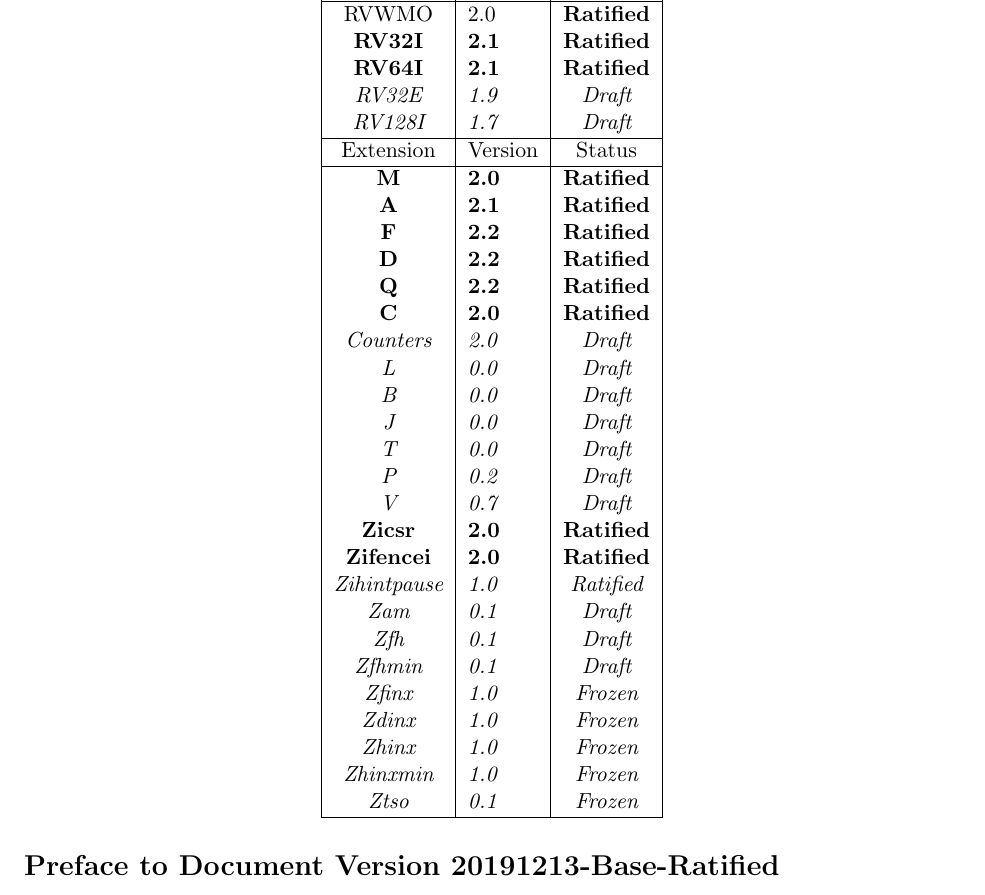
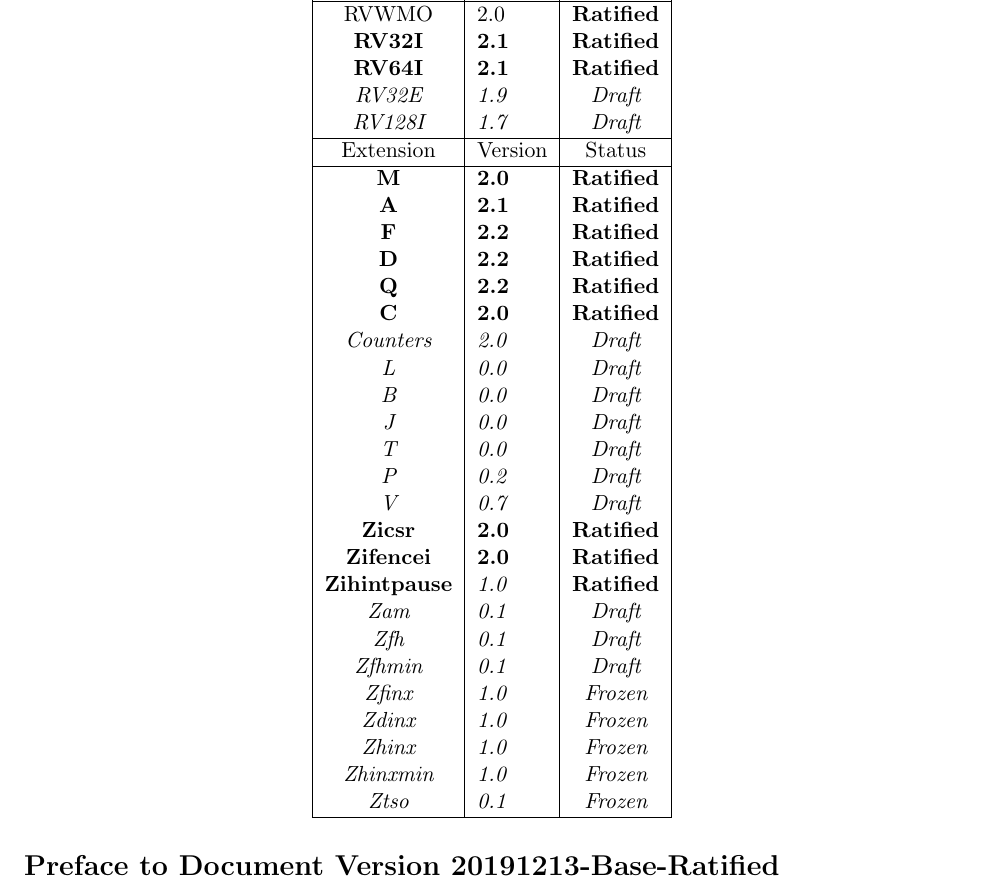
Before and after one commit to riscv/riscv-isa-manual, a LaTeX thesis (src/riscv-spec.tex, which reads src/preface.tex): part of page 4 of 235, cut so that both start at the same text. Compiled offline with pdfLaTeX.

Commit message:
Fix format for ratified Zihintpause in preface table

```diff
--- a/src/preface.tex
+++ b/src/preface.tex
@@ -39,7 +39,7 @@ The document contains the following versions of the RISC-V ISA modules:
     \em V          & \em 0.7 & \em Draft \\
     \bf Zicsr      & \bf 2.0 & \bf Ratified \\
     \bf Zifencei   & \bf 2.0 & \bf Ratified \\
-    \em Zihintpause & \em 1.0 & \em Ratified \\
+    \bf Zihintpause & \em 1.0 & \bf Ratified \\
     \em Zam        & \em 0.1 & \em Draft \\
     \em Zfh        & \em 0.1 & \em Draft \\
     \em Zfhmin     & \em 0.1 & \em Draft \\
```
